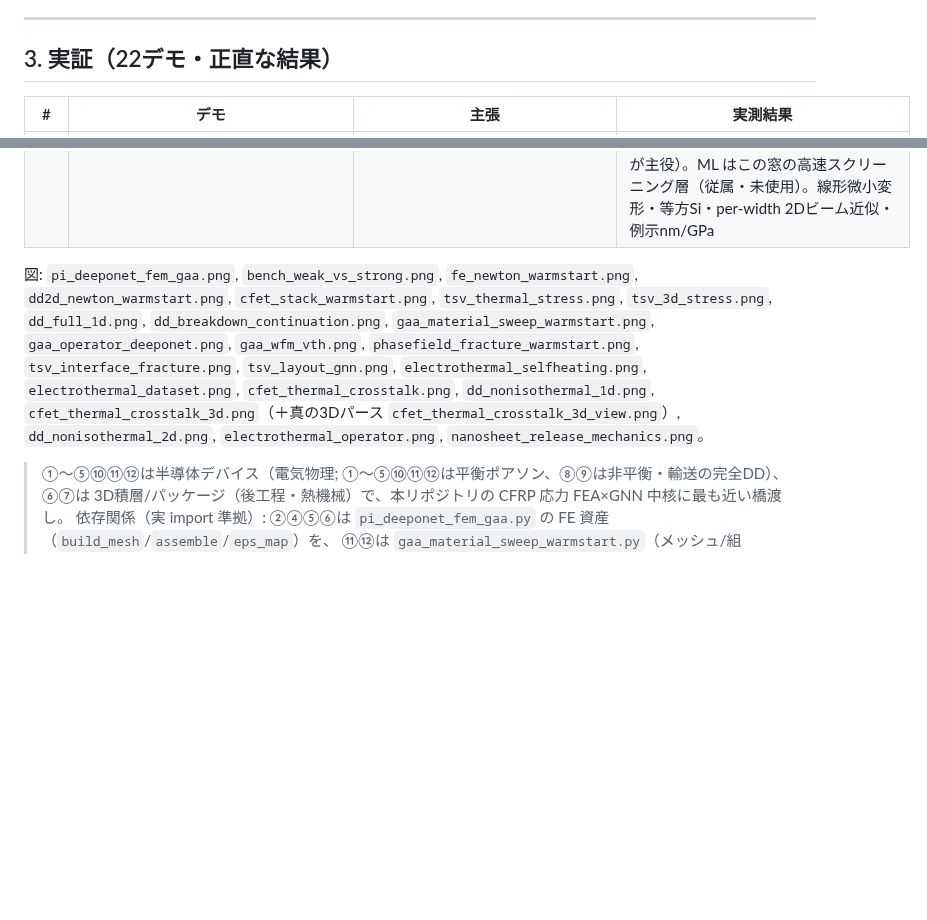
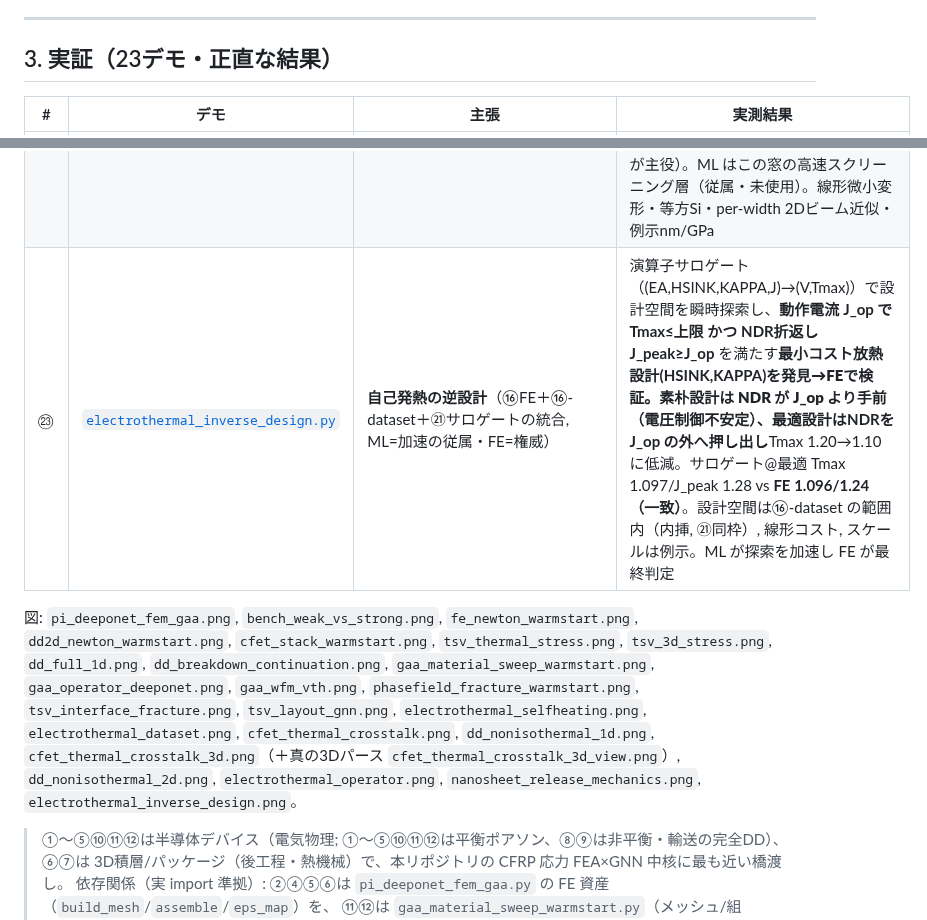
Before and after one commit to keisuke58/wccm2026-cfrp-gnn, a Markdown page: research/CONCEPT_weakform_operator_learning_semiconductor.md, 2 parts joined by grey strips. GitHub-like rendering; blank space fills up the shorter version.

```diff
--- a/research/CONCEPT_weakform_operator_learning_semiconductor.md
+++ b/research/CONCEPT_weakform_operator_learning_semiconductor.md
@@ -39,7 +39,7 @@ PI-DeepONet で置換**（背景整理: [`PI_DEEPONET_MC_ONLINE_LEARNING.md`](./
 
 ---
 
-## 3. 実証（22デモ・正直な結果）
+## 3. 実証（23デモ・正直な結果）
 
 | # | デモ | 主張 | 実測結果 |
 |---|---|---|---|
@@ -65,8 +65,9 @@ PI-DeepONet で置換**（背景整理: [`PI_DEEPONET_MC_ONLINE_LEARNING.md`](./
 | ⑳ | [`dd_nonisothermal_2d.py`](../dd_nonisothermal_2d.py) | **2D 非等温ドリフト拡散（テーマG capstone）**: ⑰⑲の2D/3D熱 × ⑱の非等温DD を融合 | 2D **箱法(有限体積)Scharfetter–Gummel 電子連続＋非線形Poisson** を Gummel、これを **2D 格子熱FE** と外側連成（1掃引/1熱更新の完全連成, 低緩和）。μ(T)=(T/T0)^−1.5 の帰還で**自己発熱の電流ペナルティ（I_ON ロールオフ）＝Vmax で 19.8% 低下**（isothermal 305 vs 244）、最高格子温度上昇 0.25。**2D constriction（上下に絶縁バリア＋中央アパーチャ）で電流が開口に集中（current crowding）＝真の2Dホットスポット**を再現（x,y 両方向に局在）。**V=0 で電流≈0・温度上昇≈0 を検証**。バイアス継続 warm-start で外側反復 cold 219→182（17%減）。unipolar・構造格子・例示スケール, Full-Newton 2キャリアは要変数スケーリング, ML不使用 |
 | ㉑ | [`electrothermal_operator.py`](../electrothermal_operator.py) | **⑯-dataset を教師にした演算子学習サロゲート**（ML＝加速の従属, FE＝精度の権威。repo の DeepONet ⑪ と同枠） | ⑯-dataset（設計空間80点）で **DeepONet**（branch=設計パラメータ (EA,HSINK,KAPPA) × trunk=クエリ電流 J → (V, Tmax)）を学習。**未知設計24点（完全ホールドアウト）へ 1発推論で I-V 全曲線＋Tmax を予測**、rel-L2 **I-V 0.040 / Tmax 0.053**、**NDR折返し電流（argmax V）の MAE 0.068＜格子1ステップ0.117**＝S字/NDR位置も再現。正規化統計は学習設計のみ（ホールドアウト漏洩なし）。→ 設計空間の高速スクリーニング/逆設計の加速層（精度は FE が保証, 置換しない）。滑らか低次元ゆえ内挿である点は正直に明記, スケールは⑯継承 |
 | ㉒ | [`nanosheet_release_mechanics.py`](../nanosheet_release_mechanics.py) | **GAA ナノシート開放の力学信頼性（東京エレクトロン向け＝SiGe 選択エッチ直下流）**: 弱形式ビームFE 座屈＋スティクション→**開放プロセスウィンドウ** | SiGe 選択エッチ後の吊り橋状 Si ナノシートの2大破壊＝**座屈（残留圧縮応力）**と**スティクション（接着崩落）**を Euler–Bernoulli ビームFE（Hermite, 幾何剛性）で。座屈は固有値を**解析解 clamped-clamped σ_cr=π²Et²/3L² で機械精度検証（rel err 8e-7）**。スティクションは剥離のエネルギー収支（曲げ−接着, min_s U<0）で臨界長。両者を (L,t) 平面に重ね **safe/buckle/stick/both のプロセスウィンドウ** を生成＝エッチ/洗浄/乾燥のプロセス設計に直結（TEL の看板プロセス直下流, 村松研の固体力学が主役）。ML はこの窓の高速スクリーニング層（従属・未使用）。線形微小変形・等方Si・per-width 2Dビーム近似・例示nm/GPa |
+| ㉓ | [`electrothermal_inverse_design.py`](../electrothermal_inverse_design.py) | **自己発熱の逆設計**（⑯FE＋⑯-dataset＋㉑サロゲートの統合, ML=加速の従属・FE=権威） | 演算子サロゲート（(EA,HSINK,KAPPA,J)→(V,Tmax)）で設計空間を瞬時探索し、**動作電流 J_op で Tmax≤上限 かつ NDR折返し J_peak≥J_op** を満たす**最小コスト放熱設計(HSINK,KAPPA)**を発見→**FEで検証**。素朴設計は NDR が J_op より手前（電圧制御不安定）、最適設計は**NDRを J_op の外へ押し出し**Tmax 1.20→1.10 に低減。サロゲート@最適 Tmax 1.097/J_peak 1.28 vs **FE 1.096/1.24（一致）**。設計空間は⑯-dataset の範囲内（内挿, ㉑同枠）, 線形コスト, スケールは例示。ML が探索を加速し FE が最終判定 |
 
-図: `pi_deeponet_fem_gaa.png`, `bench_weak_vs_strong.png`, `fe_newton_warmstart.png`, `dd2d_newton_warmstart.png`, `cfet_stack_warmstart.png`, `tsv_thermal_stress.png`, `tsv_3d_stress.png`, `dd_full_1d.png`, `dd_breakdown_continuation.png`, `gaa_material_sweep_warmstart.png`, `gaa_operator_deeponet.png`, `gaa_wfm_vth.png`, `phasefield_fracture_warmstart.png`, `tsv_interface_fracture.png`, `tsv_layout_gnn.png`, `electrothermal_selfheating.png`, `electrothermal_dataset.png`, `cfet_thermal_crosstalk.png`, `dd_nonisothermal_1d.png`, `cfet_thermal_crosstalk_3d.png`（＋真の3Dパース `cfet_thermal_crosstalk_3d_view.png`）, `dd_nonisothermal_2d.png`, `electrothermal_operator.png`, `nanosheet_release_mechanics.png`。
+図: `pi_deeponet_fem_gaa.png`, `bench_weak_vs_strong.png`, `fe_newton_warmstart.png`, `dd2d_newton_warmstart.png`, `cfet_stack_warmstart.png`, `tsv_thermal_stress.png`, `tsv_3d_stress.png`, `dd_full_1d.png`, `dd_breakdown_continuation.png`, `gaa_material_sweep_warmstart.png`, `gaa_operator_deeponet.png`, `gaa_wfm_vth.png`, `phasefield_fracture_warmstart.png`, `tsv_interface_fracture.png`, `tsv_layout_gnn.png`, `electrothermal_selfheating.png`, `electrothermal_dataset.png`, `cfet_thermal_crosstalk.png`, `dd_nonisothermal_1d.png`, `cfet_thermal_crosstalk_3d.png`（＋真の3Dパース `cfet_thermal_crosstalk_3d_view.png`）, `dd_nonisothermal_2d.png`, `electrothermal_operator.png`, `nanosheet_release_mechanics.png`, `electrothermal_inverse_design.png`。
 > ①〜⑤⑩⑪⑫は半導体デバイス（電気物理; ①〜⑤⑩⑪⑫は平衡ポアソン、⑧⑨は非平衡・輸送の完全DD）、⑥⑦は
 > 3D積層/パッケージ（後工程・熱機械）で、本リポジトリの CFRP 応力 FEA×GNN 中核に最も近い橋渡し。
 > 依存関係（実 import 準拠）: ②④⑤⑥は `pi_deeponet_fem_gaa.py` の FE 資産（`build_mesh`/`assemble`/`eps_map`）を、
```
Also changed, not shown: electrothermal_inverse_design.png (added), 2 other files.
